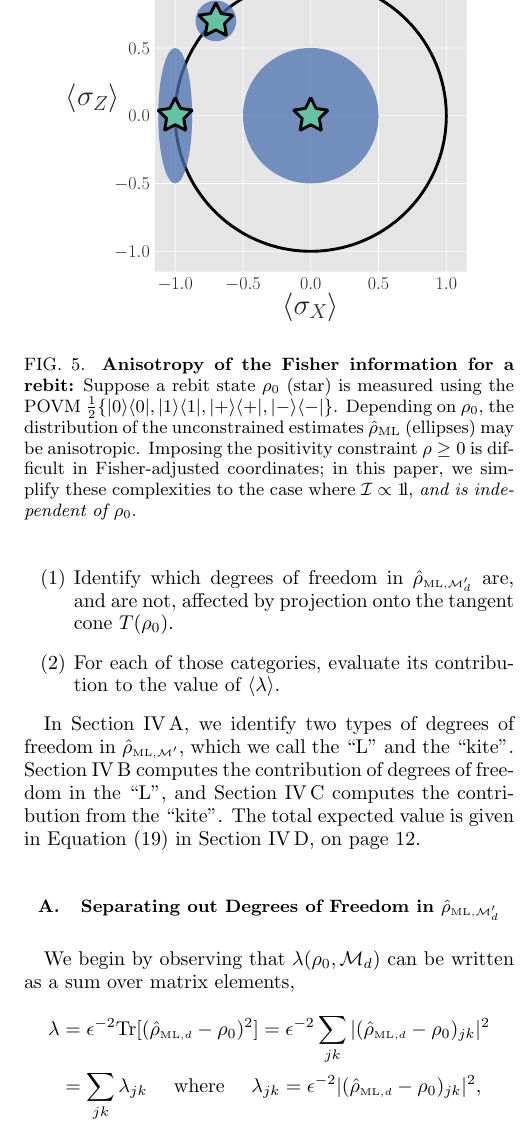
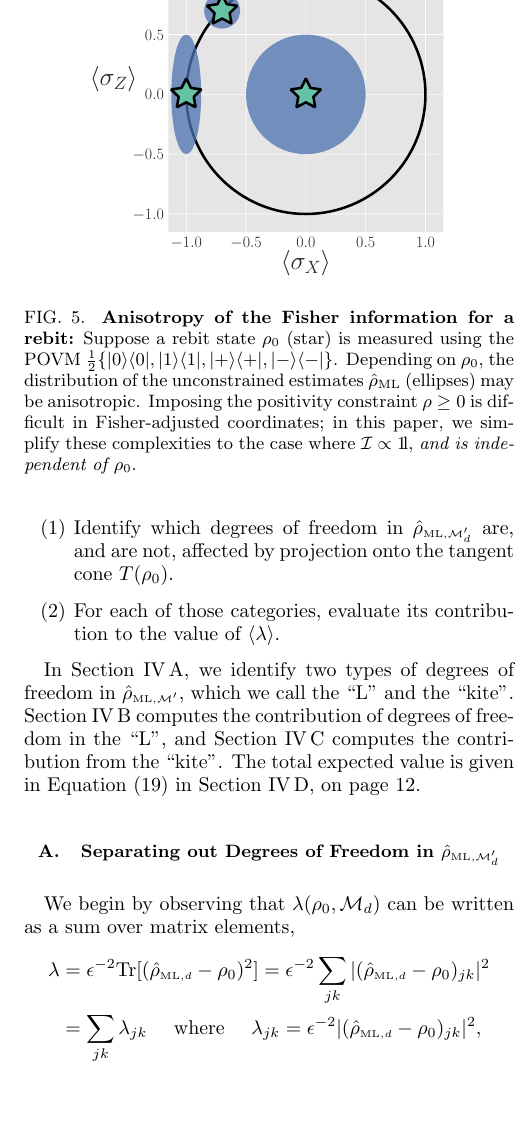
Before and after one commit to Travis-S/arxiv_1609.04385, a LaTeX paper (wilkspaper.tex): part of one column of page 8 of 15, cut so that both start at the same text, the shorter picture padded with empty space. Compiled offline with pdfLaTeX.

Commit message:
Adjust Figure 5 size
Trying to shrink it some, and get it more centered
in the column.

```diff
--- a/wilkspaper.tex
+++ b/wilkspaper.tex
@@ -380,8 +380,10 @@ where $\lambda(\rho_{0}, \M_{k})$ is given in Equation \eqref{eq:llrs_lan_2}.
 Because each model satisfies MP-LAN, asymptotically, $\lambda(\rho_{0}, \M_{k})$ takes a very simple form, via Equation \eqref{eq:llrs_lan}:
 \[\lambda(\rho_{0}, \M_{k}) = \mathrm{Tr}[(\rho_{0} - \rhoML{\M_{k}})\mathcal{I}_{k}(\rho_{0} - \rhoML{\M_{k}})].\]
 The Fisher information $\mathcal{I}_{k}$ is generally anisotropic,  depending on $\rho_{0}$, the POVM being measured, and the model $\M_{k}$ (see Figure \ref{fig:anisofi}). And while the $\rho\geq0$ constraint  that invalidated LAN in the first place is at least somewhat tractable in standard (Hilbert-Schmidt) coordinates, it becomes completely intractable in Fisher-adjusted coordinates.  So, to obtain a semi-analytic null theory for $\lambda$, we will simplify to the case where   $\mathcal{I}_{k} = \Id_{k}/\epsilon^{2} $ for some $\epsilon$ that scales as $1/\sqrt{N_{\mathrm{samples}}}$. (That is, $\mathcal{I}_{k}$ is proportional to the Hilbert-Schmidt metric.) This simplification permits the derivation of analytic results that capture realistic tomographic scenarios surprisingly well \cite{Smolin2012}.
+
 \begin{figure}
-\includegraphics[width=.85\columnwidth]{Images/Figure_5.pdf}
+\centering
+\includegraphics[width=.75\columnwidth]{Images/Figure_5.pdf}
  \caption{\textbf{Anisotropy of the Fisher information for a rebit:} Suppose a rebit state $\rho_{0}$ (star) is measured using the POVM $\frac{1}{2}\{|0\rangle\langle 0|, |1\rangle\langle 1|, |+\rangle\langle +|, |-\rangle\langle -|\}$. Depending on $\rho_{0}$, the distribution of the unconstrained estimates $\hat{\rho}_{\mathrm{ML}}$ (ellipses) may be anisotropic. Imposing the positivity constraint $\rho \geq 0$ is difficult in Fisher-adjusted coordinates; in this paper, we simplify these complexities to the case where $\mathcal{I} \propto \Id$, \emph{and is independent of $\rho_{0}$}.}
 \label{fig:anisofi}
 \end{figure}
```
Also changed, not shown: 1 other file.
